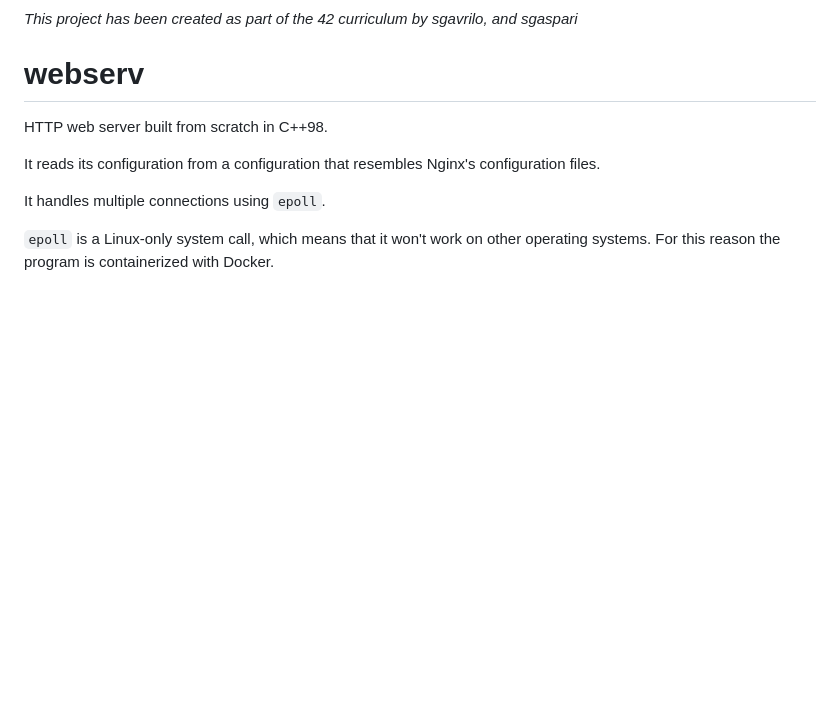
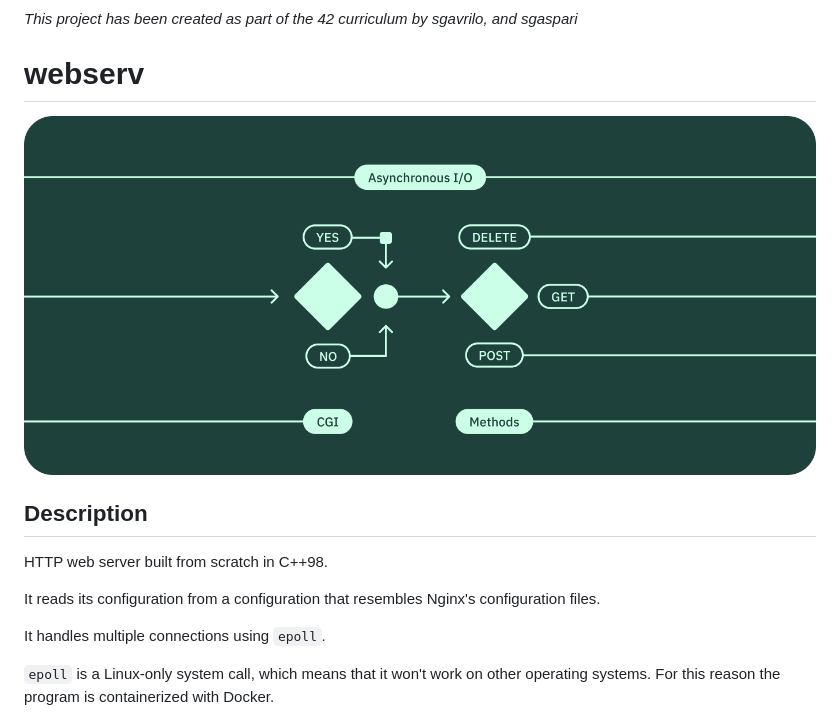
Before and after one commit to Kopfdreher/webserv, a Markdown page: README.md, the part around the change. Rendered like a GitHub page; pictures changed too: webserv-banner.png (added); blank space fills up the shorter version.

Commit message:
added png

```diff
--- a/README.md
+++ b/README.md
@@ -1,6 +1,10 @@
 *This project has been created as part of the 42 curriculum by sgavrilo, and sgaspari*
 
 # webserv
+
+<img src="webserv-banner.png" width="100%">
+
+## Description
 
 HTTP web server built from scratch in C++98.
 
```
